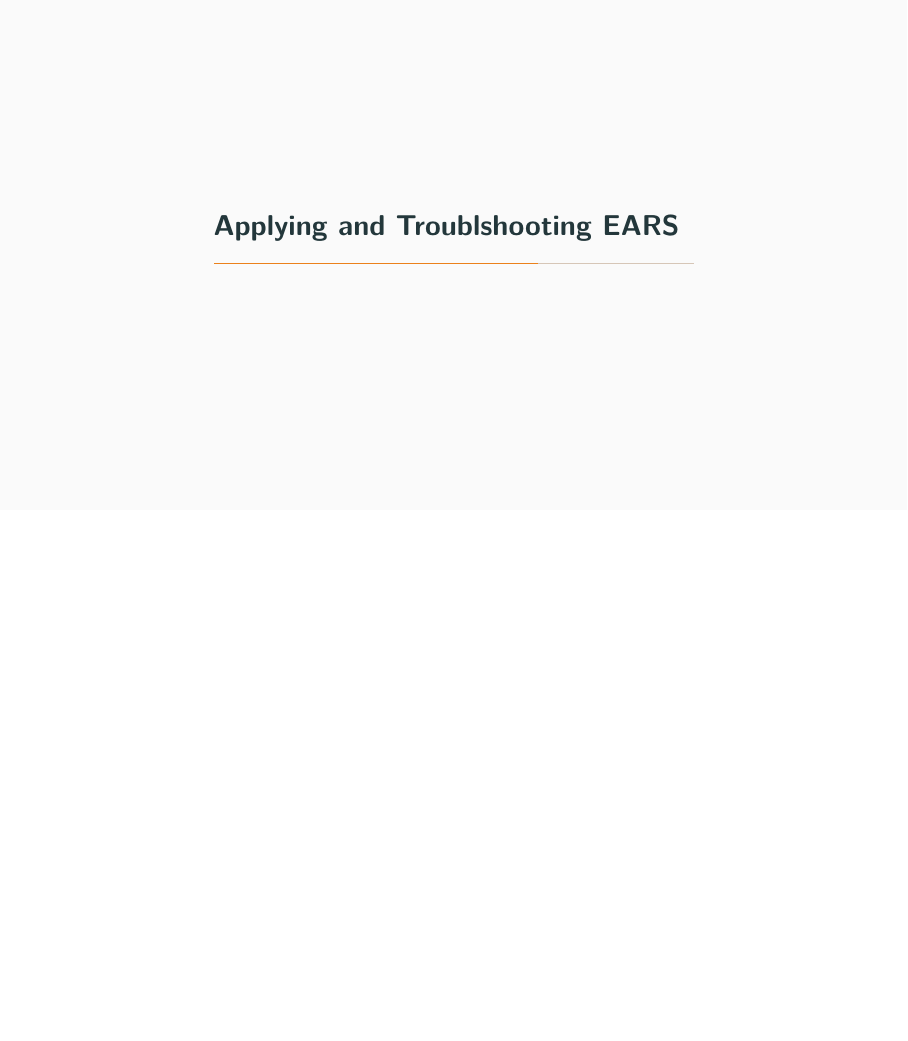
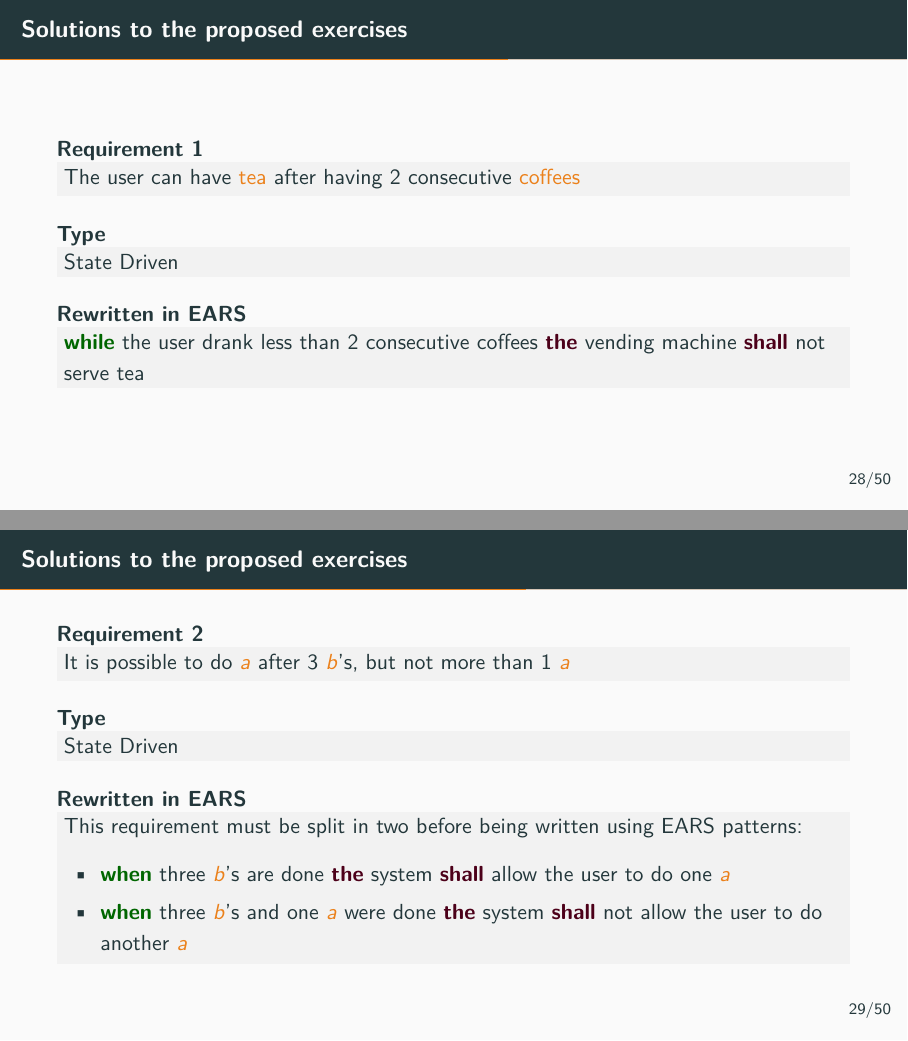
Before and after one commit to cister-labs/ramde2122, LaTeX slides (slides/11-ears-doorstop.tex): page 34 of 49 before the commit and pages 34 and 35 of 59 after it, the two joined at a grey line, the shorter picture padded with empty space. Compiled offline with pdfLaTeX.

Commit message:
Proposed some answers to EARS rewriting exercises

```diff
--- a/slides/11-ears-doorstop.tex
+++ b/slides/11-ears-doorstop.tex
@@ -587,3 +587,35 @@ remaining}{system}{shall display a warning message to switch to AC power}
   }
 \end{slide}
 
+\begin{frame}
+  \frametitle{Solutions to the proposed exercises}
+  \begin{block}{Requirement 1}
+    The user can have \alert{tea} after having 2 consecutive \alert{coffees}
+  \end{block}
+  \begin{block}{Type}
+  State Driven
+  \end{block}
+  \begin{block}{Rewritten in EARS}
+   \earss{the user drank less than 2 consecutive coffees}{vending machine}{not serve tea}
+  \end{block}
+\end{frame}
+
+\begin{frame}
+  \frametitle{Solutions to the proposed exercises}
+  \begin{block}{Requirement 2}
+    It is possible to do \alert{$a$} after 3 \alert{$b$}'s, but not more than 1 \alert{$a$}
+  \end{block}
+  \begin{block}{Type}
+  State Driven
+  \end{block}
+  \begin{block}{Rewritten in EARS}
+   This requirement must be split in two before being written using EARS patterns:
+   \begin{itemize}
+   \item \earse{three \alert{$b$}'s are done}{system}{allow the user to do one \alert{$a$}}
+   \item \earse{three \alert{$b$}'s and one \alert{$a$} were done}{system}{not allow the user to do another \alert{$a$}}
+   \end{itemize}
+  \end{block}
+\end{frame}
+
+\begin{frame}
+  \frametitle{Solutions to the proposed exercises}
@@ -589,0 +628 @@ remaining}{system}{shall display a warning message to switch to AC power}
+  \begin{block}{Rewritten in EARS}
@@ -589,0 +634 @@ remaining}{system}{shall display a warning message to switch to AC power}
+  \frametitle{Solutions to the proposed exercises}
@@ -589,0 +641 @@ remaining}{system}{shall display a warning message to switch to AC power}
+  \begin{block}{Rewritten in EARS}
@@ -589,0 +647 @@ remaining}{system}{shall display a warning message to switch to AC power}
+  \frametitle{Solutions to the proposed exercises}
@@ -589,0 +654 @@ remaining}{system}{shall display a warning message to switch to AC power}
+  \begin{block}{Rewritten in EARS}
@@ -589,0 +660 @@ remaining}{system}{shall display a warning message to switch to AC power}
+  \frametitle{Solutions to the proposed exercises}
@@ -589,0 +667 @@ remaining}{system}{shall display a warning message to switch to AC power}
+  \begin{block}{Rewritten in EARS}
@@ -589,0 +673 @@ remaining}{system}{shall display a warning message to switch to AC power}
+  \frametitle{Solutions to the proposed exercises}
@@ -589,0 +680 @@ remaining}{system}{shall display a warning message to switch to AC power}
+  \begin{block}{Rewritten in EARS}
@@ -589,0 +686 @@ remaining}{system}{shall display a warning message to switch to AC power}
+  \frametitle{Solutions to the proposed exercises}
@@ -589,0 +693 @@ remaining}{system}{shall display a warning message to switch to AC power}
+  \begin{block}{Rewritten in EARS}
@@ -589,0 +699 @@ remaining}{system}{shall display a warning message to switch to AC power}
+  \frametitle{Solutions to the proposed exercises}
@@ -589,0 +706 @@ remaining}{system}{shall display a warning message to switch to AC power}
+  \begin{block}{Rewritten in EARS}
@@ -589,0 +712 @@ remaining}{system}{shall display a warning message to switch to AC power}
+  \frametitle{Solutions to the proposed exercises}
@@ -590,3 +719,8 @@ remaining}{system}{shall display a warning message to switch to AC power}
+  \begin{block}{Rewritten in EARS}
+
+  \end{block}
+\end{frame}
+
 \section*{Applying and Troublshooting EARS}
 
 \begin{slide}{How to apply EARS}
```
Also changed, not shown: slides/11-ears-doorstop.pdf, slides/11-ears-doorstop.tex (83 more changed lines).
